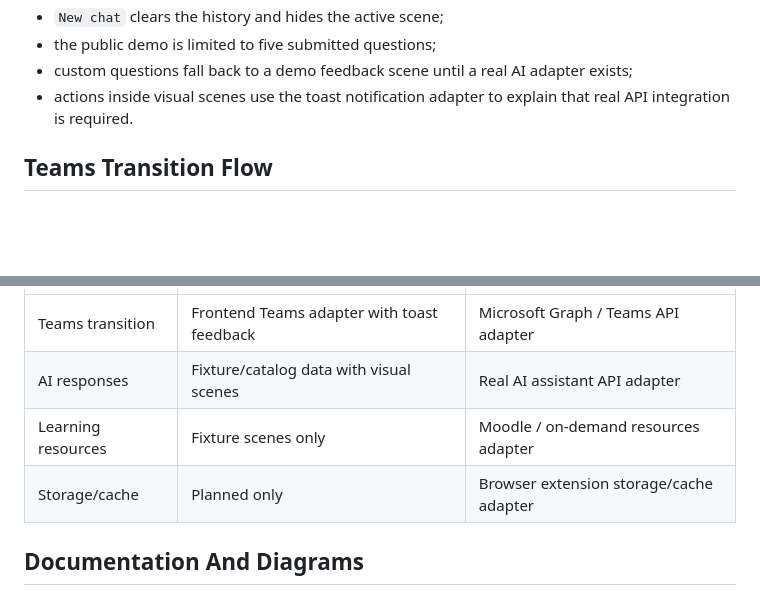
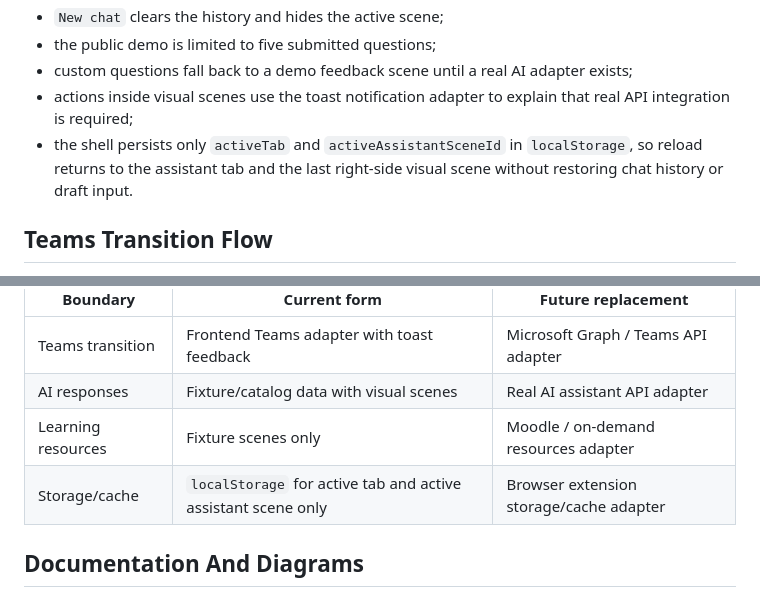
Before and after one commit to yug-infra/asystent-studenta-ai-demo, a Markdown page: docs/ARCHITECTURE.md, 2 parts joined by grey strips. GitHub-like rendering; blank space fills up the shorter version.

Commit message:
Document UI state persistence

```diff
--- a/docs/ARCHITECTURE.md
+++ b/docs/ARCHITECTURE.md
@@ -96,7 +96,8 @@ The assistant tab follows the prototype behavior:
 - `New chat` clears the history and hides the active scene;
 - the public demo is limited to five submitted questions;
 - custom questions fall back to a demo feedback scene until a real AI adapter exists;
-- actions inside visual scenes use the toast notification adapter to explain that real API integration is required.
+- actions inside visual scenes use the toast notification adapter to explain that real API integration is required;
+- the shell persists only `activeTab` and `activeAssistantSceneId` in `localStorage`, so reload returns to the assistant tab and the last right-side visual scene without restoring chat history or draft input.
 
 ## Teams Transition Flow
 
@@ -179,7 +180,7 @@ Some parts are intentionally demo/stub implementations:
 | Teams transition | Frontend Teams adapter with toast feedback | Microsoft Graph / Teams API adapter |
 | AI responses | Fixture/catalog data with visual scenes | Real AI assistant API adapter |
 | Learning resources | Fixture scenes only | Moodle / on-demand resources adapter |
-| Storage/cache | Planned only | Browser extension storage/cache adapter |
+| Storage/cache | `localStorage` for active tab and active assistant scene only | Browser extension storage/cache adapter |
 
 ## Documentation And Diagrams
 
```
